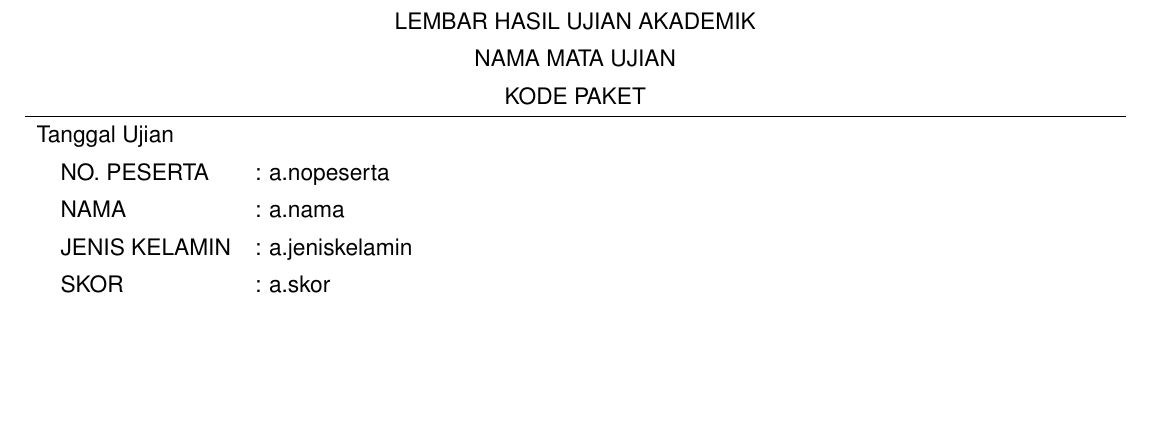
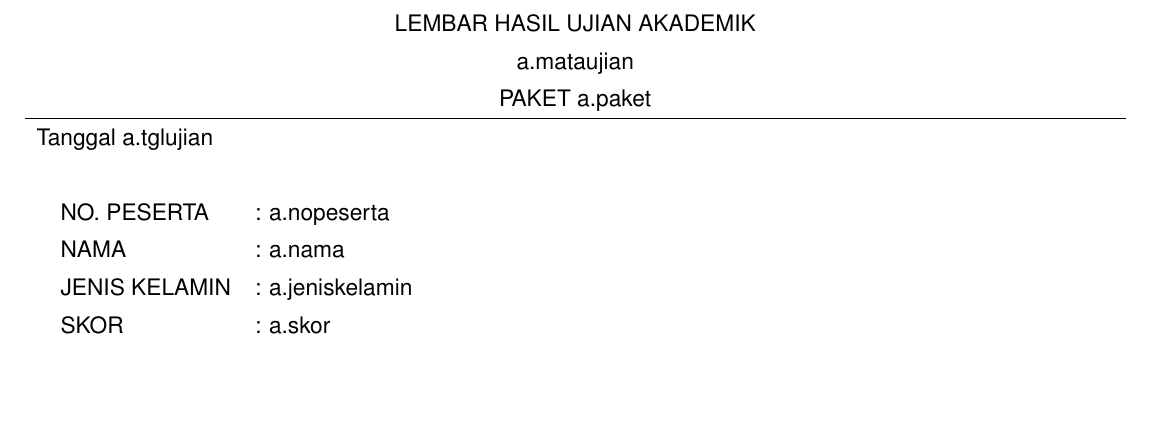
Before and after one commit to datadigicore/admin_cat, a LaTeX document (core/upload/template/hasil_ujian.tex): part of the page, cut so that both start at the same text. Compiled offline with pdfLaTeX.

Commit message:
revisi fikri

```diff
--- a/core/upload/template/hasil_ujian.tex
+++ b/core/upload/template/hasil_ujian.tex
@@ -28,11 +28,11 @@
 
 \multicolumn{5}{l}{\centerline{LEMBAR HASIL UJIAN AKADEMIK}   }       \\
 
-\multicolumn{5}{l}{\centerline{NAMA MATA UJIAN}}                      \\
+\multicolumn{5}{l}{\centerline{a.mataujian}}                      \\
 
-\multicolumn{5}{l}{\centerline{KODE PAKET}}                           \\ \hline
-
-\multicolumn{5}{l}{Tanggal Ujian}                        \\
+\multicolumn{5}{l}{\centerline{PAKET a.paket}}                           \\ \hline
+\multicolumn{5}{l}{Tanggal a.tglujian}                        \\
+\multicolumn{5}{l}{}                        \\
       & NO. PESERTA       & :  a.nopeserta    &
 \multicolumn{2}{l}{} \\
       & NAMA              & : a.nama    &
```
Also changed, not shown: 1 other file.
